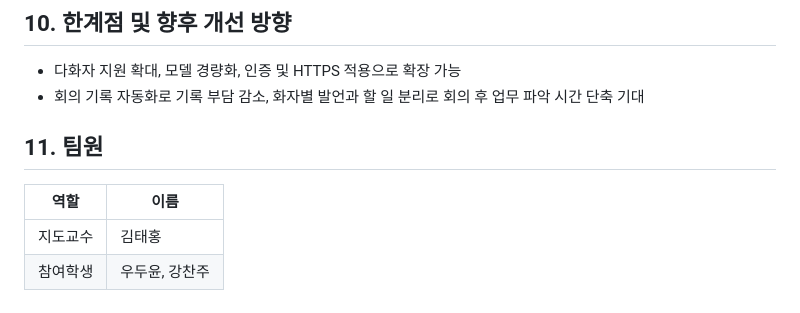
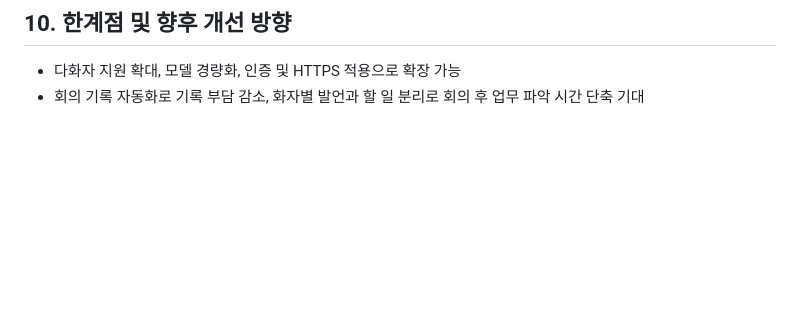
Before and after one commit to woodudu/smart-meeting-analyzer, a Markdown page: README.md, the part around the change. Drawn GitHub-style; blank space fills up the shorter version.

```diff
--- a/README.md
+++ b/README.md
@@ -74,9 +74,3 @@ uvicorn main:app --host 0.0.0.0 --port 8000
 ## 10. 한계점 및 향후 개선 방향
 - 다화자 지원 확대, 모델 경량화, 인증 및 HTTPS 적용으로 확장 가능
 - 회의 기록 자동화로 기록 부담 감소, 화자별 발언과 할 일 분리로 회의 후 업무 파악 시간 단축 기대
-
-## 11. 팀원
-| 역할 | 이름 |
-|---|---|
-| 지도교수 | 김태홍 |
-| 참여학생 | 우두윤, 강찬주 |
```
